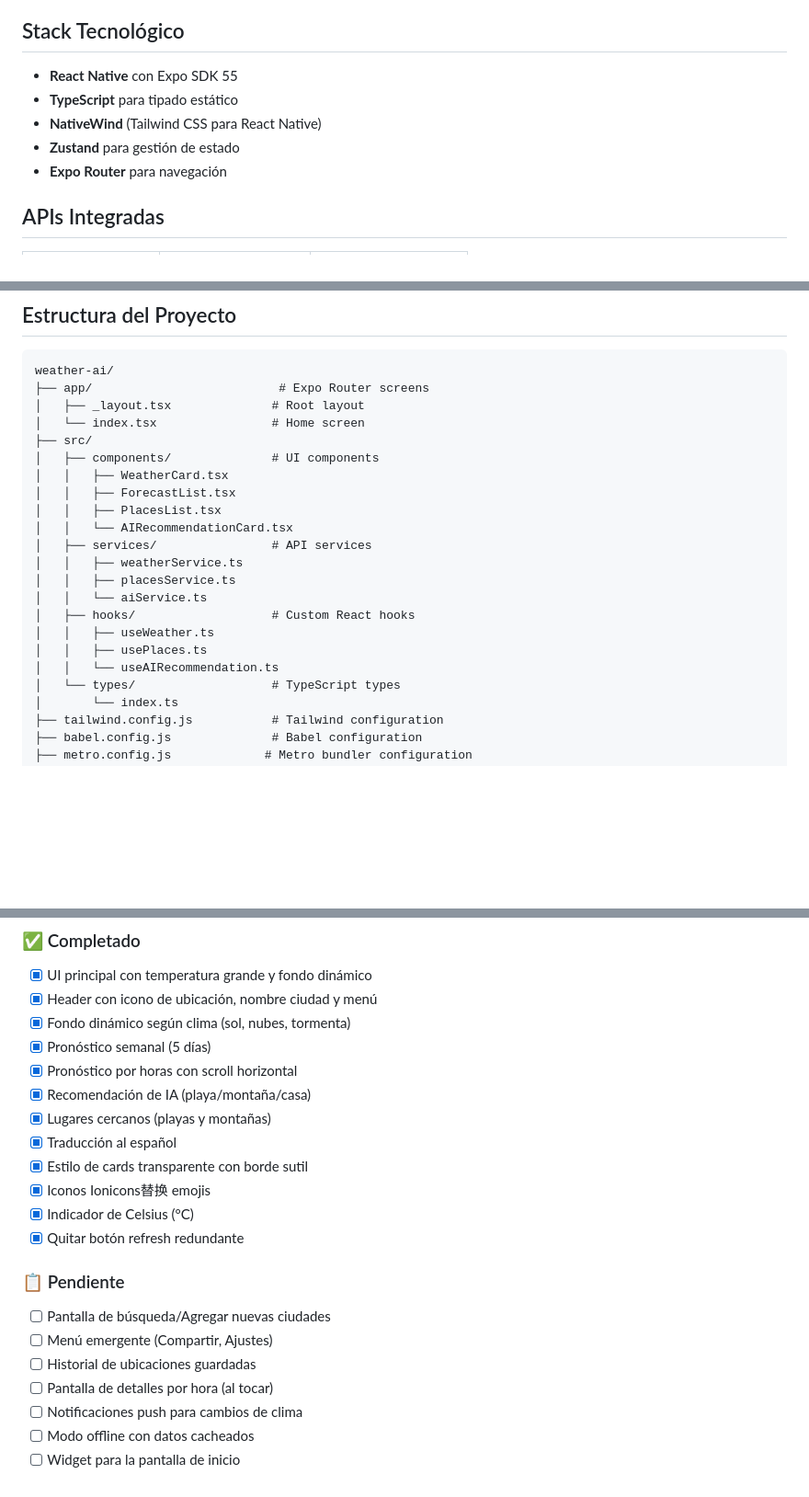
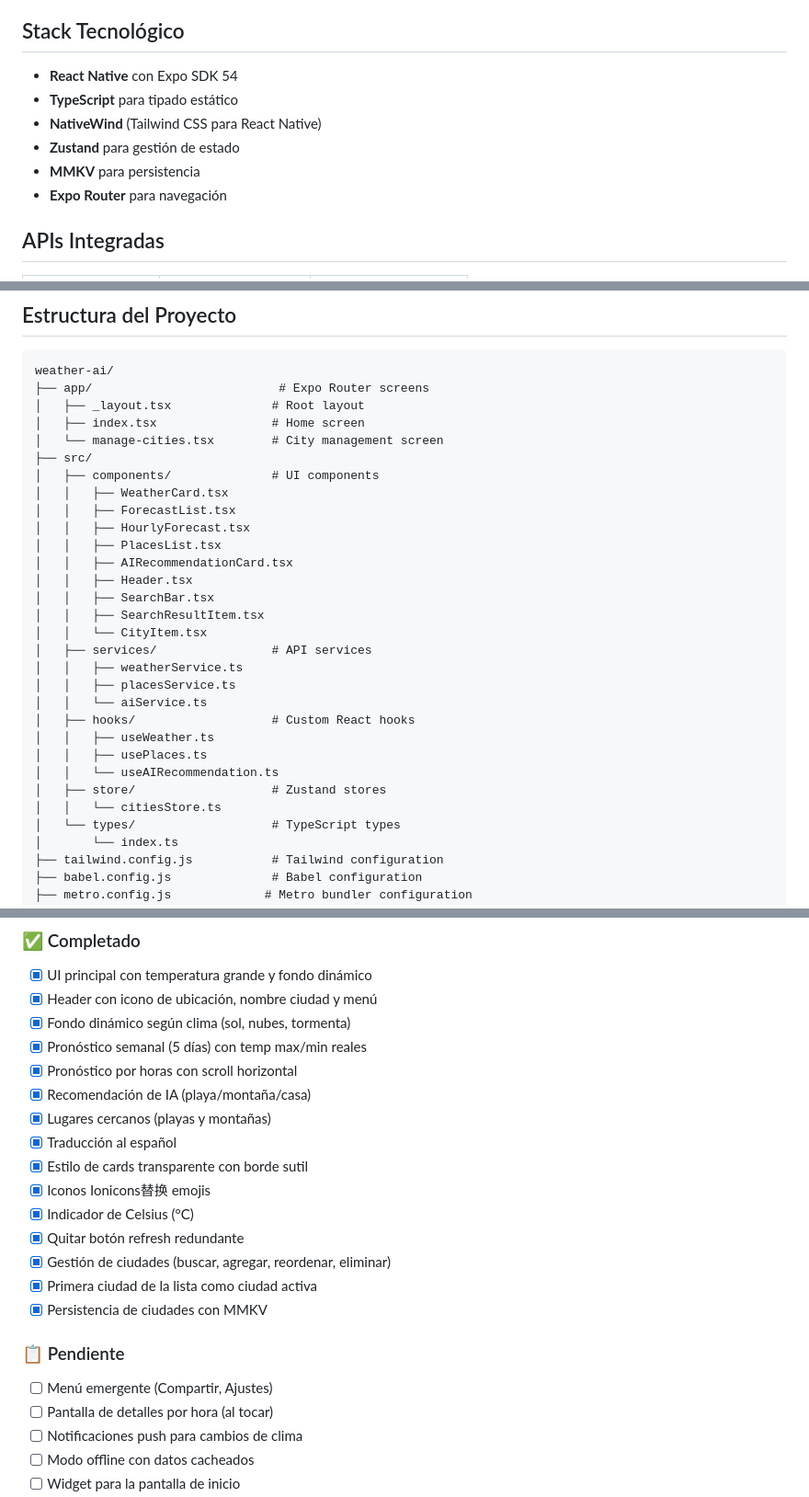
Before and after one commit to edulorenzodev/weather-ai, a Markdown page: README.md, 3 parts joined by grey strips. Shown at 92% size. Rendered like a GitHub page; blank space fills up the shorter version.

Commit message:
docs: update README with completed city management feature

```diff
--- a/README.md
+++ b/README.md
@@ -12,10 +12,11 @@ Aplicación del tiempo con IA que te sugiere actividades basadas en el clima y l
 
 ## Stack Tecnológico
 
-- **React Native** con Expo SDK 55
+- **React Native** con Expo SDK 54
 - **TypeScript** para tipado estático
 - **NativeWind** (Tailwind CSS para React Native)
 - **Zustand** para gestión de estado
+- **MMKV** para persistencia
 - **Expo Router** para navegación
 
 ## APIs Integradas
@@ -95,13 +96,19 @@ npx expo start
 weather-ai/
 ├── app/                          # Expo Router screens
 │   ├── _layout.tsx              # Root layout
-│   └── index.tsx                # Home screen
+│   ├── index.tsx                # Home screen
+│   └── manage-cities.tsx        # City management screen
 ├── src/
 │   ├── components/              # UI components
 │   │   ├── WeatherCard.tsx
 │   │   ├── ForecastList.tsx
+│   │   ├── HourlyForecast.tsx
 │   │   ├── PlacesList.tsx
-│   │   └── AIRecommendationCard.tsx
+│   │   ├── AIRecommendationCard.tsx
+│   │   ├── Header.tsx
+│   │   ├── SearchBar.tsx
+│   │   ├── SearchResultItem.tsx
+│   │   └── CityItem.tsx
 │   ├── services/                # API services
 │   │   ├── weatherService.ts
 │   │   ├── placesService.ts
@@ -110,6 +117,8 @@ weather-ai/
 │   │   ├── useWeather.ts
 │   │   ├── usePlaces.ts
 │   │   └── useAIRecommendation.ts
+│   ├── store/                   # Zustand stores
+│   │   └── citiesStore.ts
 │   └── types/                   # TypeScript types
 │       └── index.ts
 ├── tailwind.config.js           # Tailwind configuration
@@ -141,7 +150,7 @@ weather-ai/
 - [x] UI principal con temperatura grande y fondo dinámico
 - [x] Header con icono de ubicación, nombre ciudad y menú
 - [x] Fondo dinámico según clima (sol, nubes, tormenta)
-- [x] Pronóstico semanal (5 días)
+- [x] Pronóstico semanal (5 días) con temp max/min reales
 - [x] Pronóstico por horas con scroll horizontal
 - [x] Recomendación de IA (playa/montaña/casa)
 - [x] Lugares cercanos (playas y montañas)
@@ -150,12 +159,13 @@ weather-ai/
 - [x] Iconos Ionicons替换 emojis
 - [x] Indicador de Celsius (°C)
 - [x] Quitar botón refresh redundante
+- [x] Gestión de ciudades (buscar, agregar, reordenar, eliminar)
+- [x] Primera ciudad de la lista como ciudad activa
+- [x] Persistencia de ciudades con MMKV
 
 ### 📋 Pendiente
 
-- [ ] Pantalla de búsqueda/Agregar nuevas ciudades
 - [ ] Menú emergente (Compartir, Ajustes)
-- [ ] Historial de ubicaciones guardadas
 - [ ] Pantalla de detalles por hora (al tocar)
 - [ ] Notificaciones push para cambios de clima
 - [ ] Modo offline con datos cacheados
```
